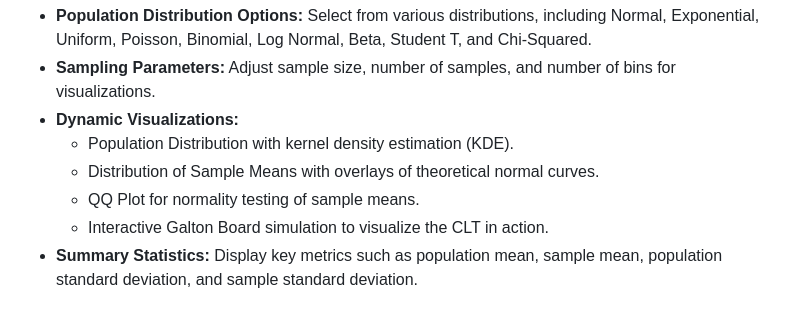
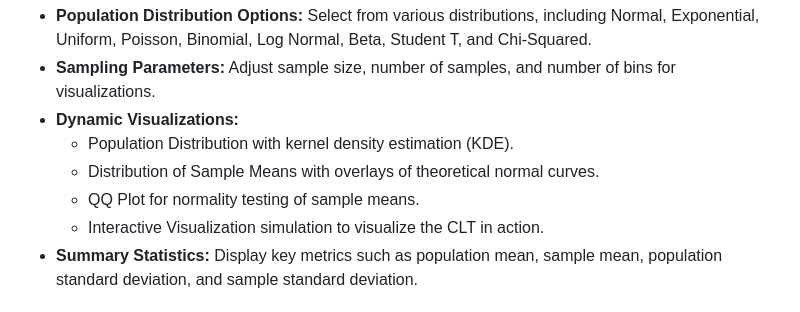
Before and after one commit to MrunalGangurde/clt-visualization, a Markdown page: Readme.md, the part around the change. Drawn GitHub-style.

```diff
--- a/Readme.md
+++ b/Readme.md
@@ -10,7 +10,7 @@ This project is an interactive Streamlit application that demonstrates the Centr
   - Population Distribution with kernel density estimation (KDE).
   - Distribution of Sample Means with overlays of theoretical normal curves.
   - QQ Plot for normality testing of sample means.
-  - Interactive Galton Board simulation to visualize the CLT in action.
+  - Interactive Visualization simulation to visualize the CLT in action.
 - **Summary Statistics:** Display key metrics such as population mean, sample mean, population standard deviation, and sample standard deviation.
 
 ## Installation
```
